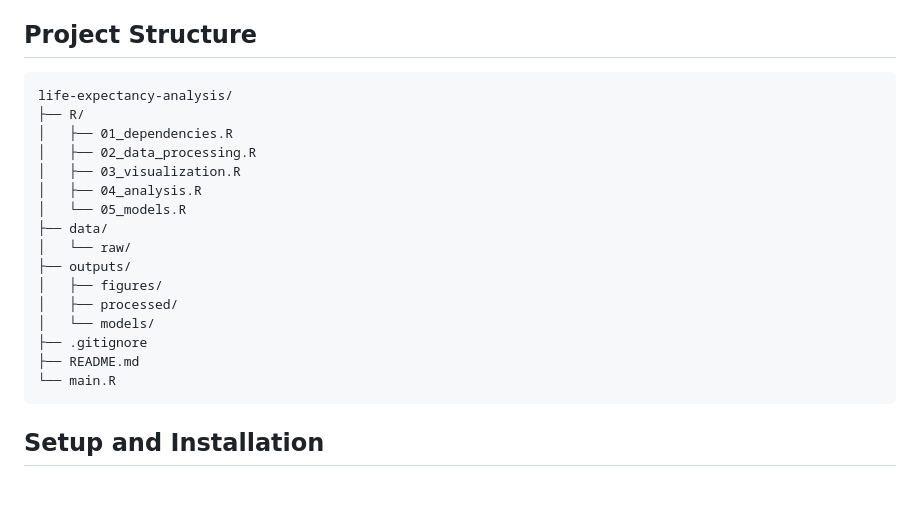
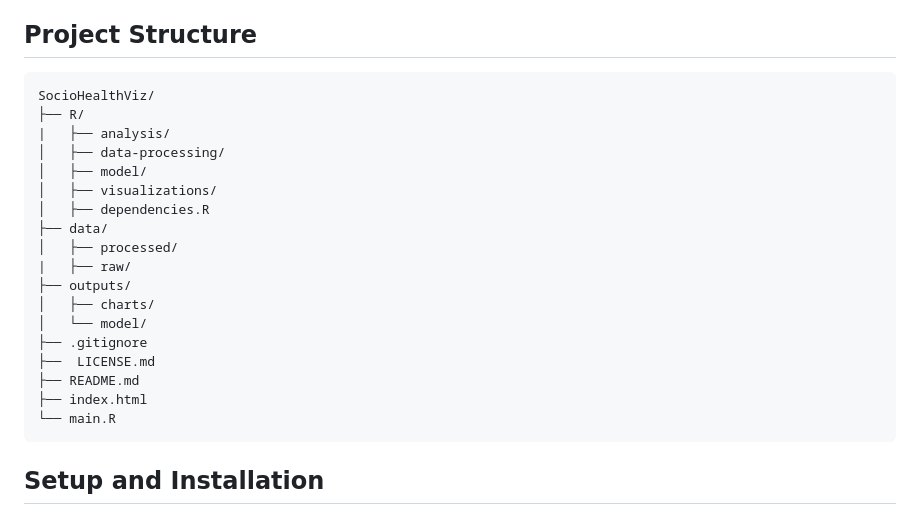
Before and after one commit to SaravanaPrashanth/SocioHealthViz, a Markdown page: R/visualizations/README.md, the part around the change. Drawn GitHub-style; blank space fills up the shorter version.

````diff
--- a/R/visualizations/README.md
+++ b/R/visualizations/README.md
@@ -5,21 +5,23 @@ This project explores life expectancy trends in England and Wales through variou
 
 ## Project Structure
 ```
-life-expectancy-analysis/
+SocioHealthViz/
 ├── R/
-│   ├── 01_dependencies.R
-│   ├── 02_data_processing.R
-│   ├── 03_visualization.R
-│   ├── 04_analysis.R
-│   └── 05_models.R
+|   ├── analysis/
+│   ├── data-processing/
+│   ├── model/
+│   ├── visualizations/
+│   ├── dependencies.R
 ├── data/
-│   └── raw/
+│   ├── processed/
+|   ├── raw/
 ├── outputs/
-│   ├── figures/
-│   ├── processed/
-│   └── models/
+│   ├── charts/
+│   └── model/
 ├── .gitignore
+├──  LICENSE.md
 ├── README.md
+├── index.html
 └── main.R
 ```
 
````
